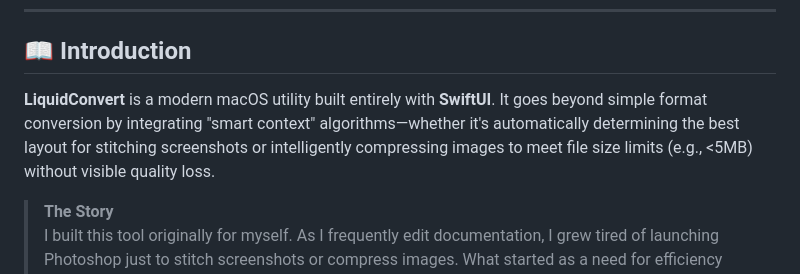
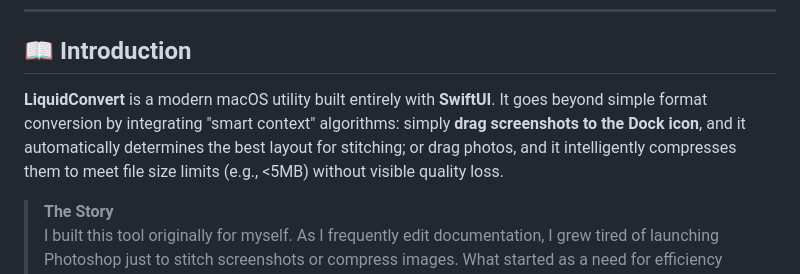
Before and after one commit to ShawnRn/LiquidConvert, a Markdown page: README.md, the part around the change. Rendered like a GitHub page.

Commit message:
docs: sync drag-to-dock instruction in EN/CN readmes

```diff
--- a/README.md
+++ b/README.md
@@ -15,7 +15,7 @@
 
 ## 📖 Introduction
 
-**LiquidConvert** is a modern macOS utility built entirely with **SwiftUI**. It goes beyond simple format conversion by integrating "smart context" algorithms—whether it's automatically determining the best layout for stitching screenshots or intelligently compressing images to meet file size limits (e.g., <5MB) without visible quality loss.
+**LiquidConvert** is a modern macOS utility built entirely with **SwiftUI**. It goes beyond simple format conversion by integrating "smart context" algorithms: simply **drag screenshots to the Dock icon**, and it automatically determines the best layout for stitching; or drag photos, and it intelligently compresses them to meet file size limits (e.g., <5MB) without visible quality loss.
 
 > **The Story**
 > I built this tool originally for myself. As I frequently edit documentation, I grew tired of launching Photoshop just to stitch screenshots or compress images. What started as a need for efficiency evolved into this application—now featuring a perfect "Liquid Glass" native macOS interface.
```
Also changed, not shown: README-CN.md (+1 -1 lines).
